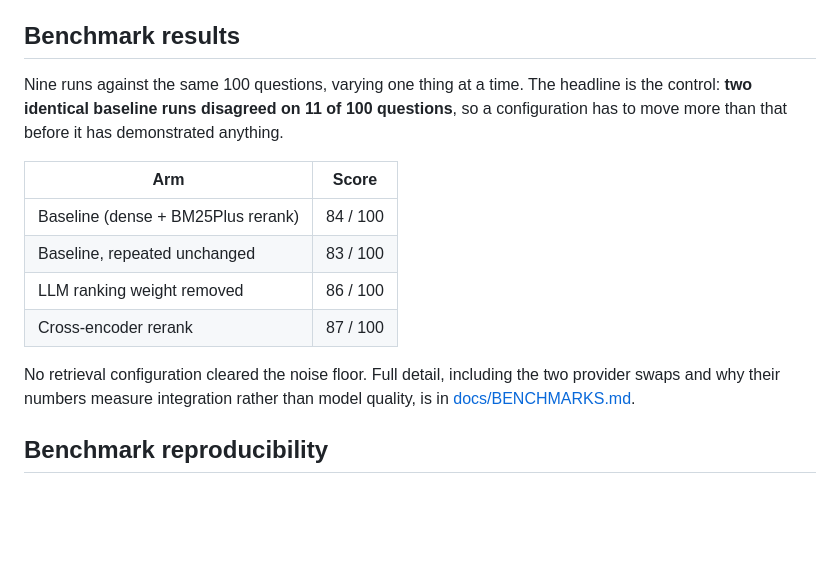
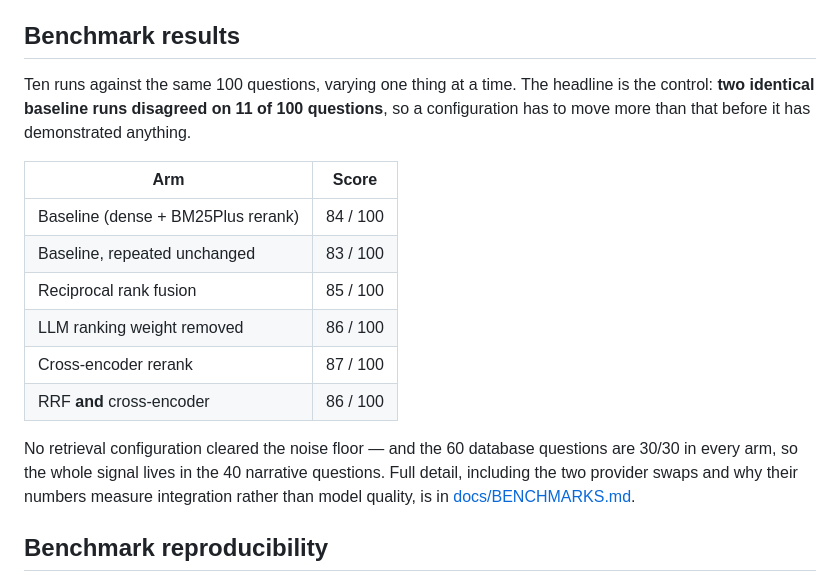
Before and after one commit to sathwika05/AI-Financial-Intelligence-Platform-Overview, a Markdown page: README.md, the part around the change. Drawn GitHub-style; blank space fills up the shorter version.

```diff
--- a/README.md
+++ b/README.md
@@ -356,7 +356,7 @@ Every layer records what it did to `system_logs`, which the admin security feed
 
 ## Benchmark results
 
-Nine runs against the same 100 questions, varying one thing at a time. The
+Ten runs against the same 100 questions, varying one thing at a time. The
 headline is the control: **two identical baseline runs disagreed on 11 of 100
 questions**, so a configuration has to move more than that before it has
 demonstrated anything.
@@ -365,12 +365,16 @@ demonstrated anything.
 |---|---|
 | Baseline (dense + BM25Plus rerank) | 84 / 100 |
 | Baseline, repeated unchanged | 83 / 100 |
+| Reciprocal rank fusion | 85 / 100 |
 | LLM ranking weight removed | 86 / 100 |
 | Cross-encoder rerank | 87 / 100 |
+| RRF **and** cross-encoder | 86 / 100 |
 
-No retrieval configuration cleared the noise floor. Full detail, including the
-two provider swaps and why their numbers measure integration rather than model
-quality, is in [docs/BENCHMARKS.md](docs/BENCHMARKS.md).
+No retrieval configuration cleared the noise floor — and the 60 database
+questions are 30/30 in every arm, so the whole signal lives in the 40 narrative
+questions. Full detail, including the two provider swaps and why their numbers
+measure integration rather than model quality, is in
+[docs/BENCHMARKS.md](docs/BENCHMARKS.md).
 
 ## Benchmark reproducibility
 
```
Also changed, not shown: docs/BENCHMARKS.md (+28 -7 lines).
